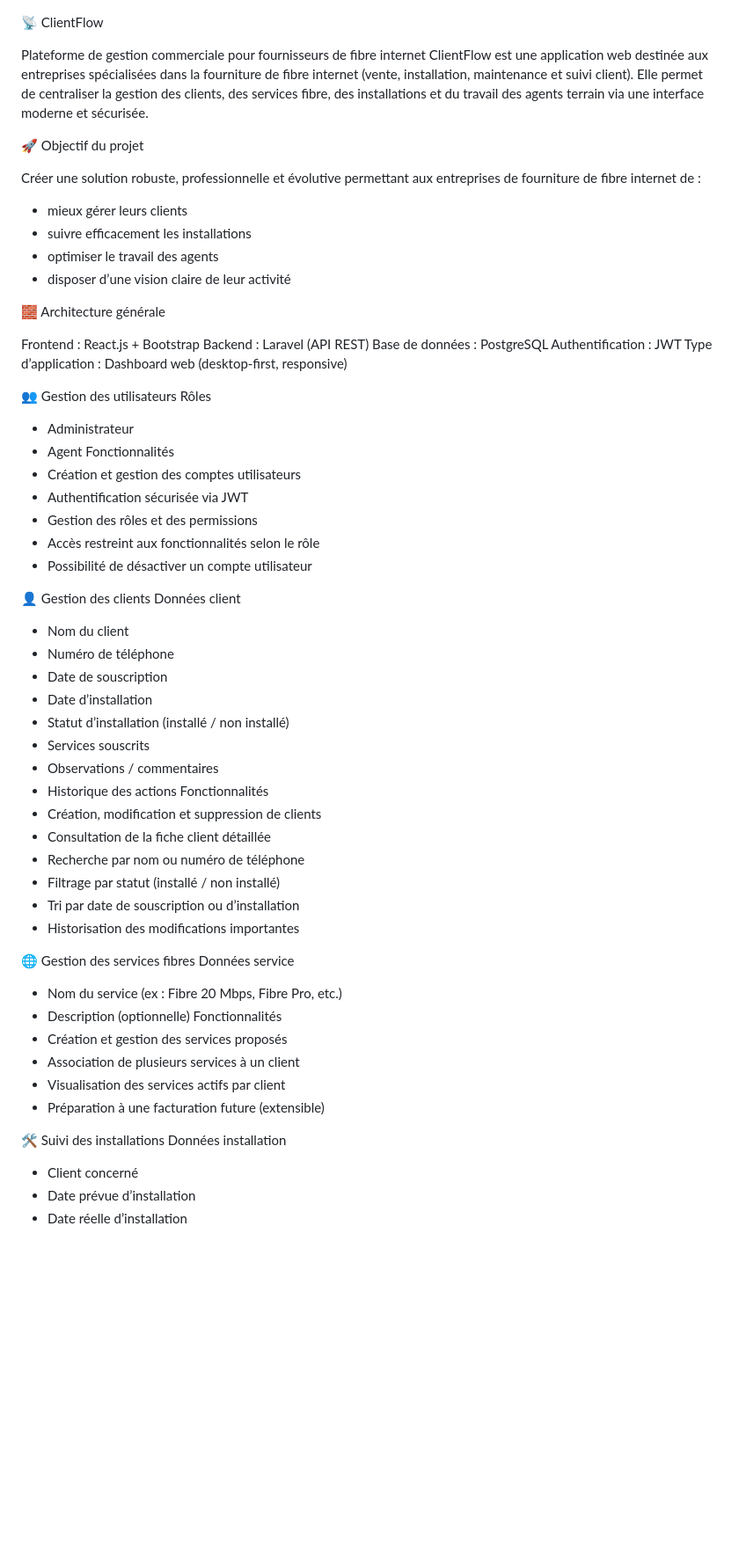
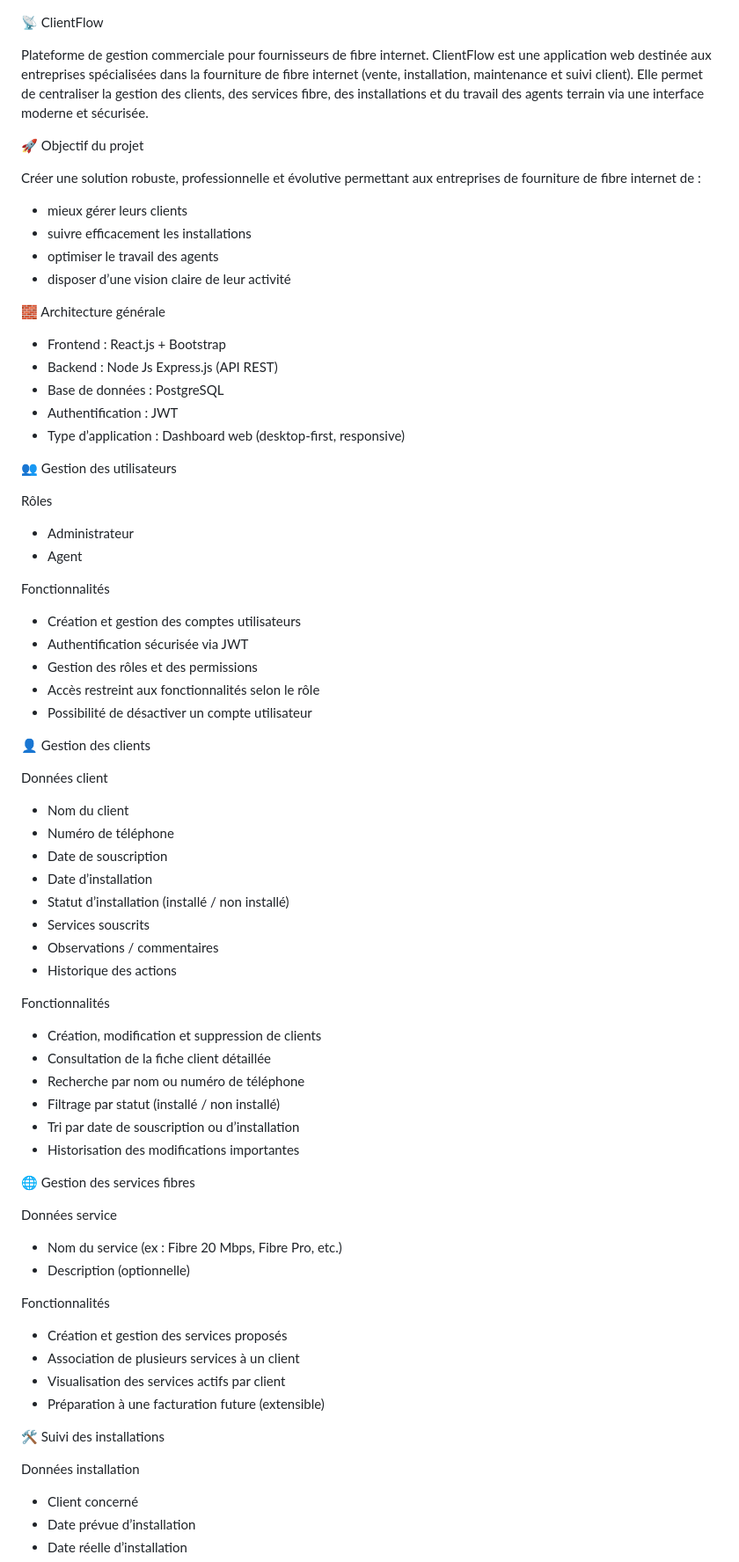
Before and after one commit to yamdev07/afridis_clients, a Markdown page: README.md, the part around one of its changes. Shown at 88% size. Drawn GitHub-style; blank space fills up the shorter version.

```diff
--- a/README.md
+++ b/README.md
@@ -1,6 +1,6 @@
 📡 ClientFlow
 
-Plateforme de gestion commerciale pour fournisseurs de fibre internet
+Plateforme de gestion commerciale pour fournisseurs de fibre internet.
 ClientFlow est une application web destinée aux entreprises spécialisées dans la fourniture de fibre internet (vente, installation, maintenance et suivi client).
 Elle permet de centraliser la gestion des clients, des services fibre, des installations et du travail des agents terrain via une interface moderne et sécurisée.
 
@@ -14,16 +14,19 @@ Créer une solution robuste, professionnelle et évolutive permettant aux entrep
 
 🧱 Architecture générale
 
-Frontend : React.js + Bootstrap
-Backend : Laravel (API REST)
-Base de données : PostgreSQL
-Authentification : JWT
-Type d’application : Dashboard web (desktop-first, responsive)
+- Frontend : React.js + Bootstrap
+- Backend : Node Js Express.js (API REST)
+- Base de données : PostgreSQL
+- Authentification : JWT
+- Type d’application : Dashboard web (desktop-first, responsive)
+
 
 👥 Gestion des utilisateurs
+
 Rôles
 - Administrateur
 - Agent
+
 Fonctionnalités
 - Création et gestion des comptes utilisateurs
 - Authentification sécurisée via JWT
@@ -31,7 +34,9 @@ Fonctionnalités
 - Accès restreint aux fonctionnalités selon le rôle
 - Possibilité de désactiver un compte utilisateur
 
+
 👤 Gestion des clients
+
 Données client
 - Nom du client
 - Numéro de téléphone
@@ -41,6 +46,7 @@ Données client
 - Services souscrits
 - Observations / commentaires
 - Historique des actions
+
 Fonctionnalités
 - Création, modification et suppression de clients
 - Consultation de la fiche client détaillée
@@ -49,17 +55,22 @@ Fonctionnalités
 - Tri par date de souscription ou d’installation
 - Historisation des modifications importantes
 
+
 🌐 Gestion des services fibres
+
 Données service
 - Nom du service (ex : Fibre 20 Mbps, Fibre Pro, etc.)
 - Description (optionnelle)
+
 Fonctionnalités
 - Création et gestion des services proposés
 - Association de plusieurs services à un client
 - Visualisation des services actifs par client
 - Préparation à une facturation future (extensible)
 
+
 🛠️ Suivi des installations
+
 Données installation
 - Client concerné
 - Date prévue d’installation
```
Also changed, not shown: other parts of README.md (+12 -1 lines).
